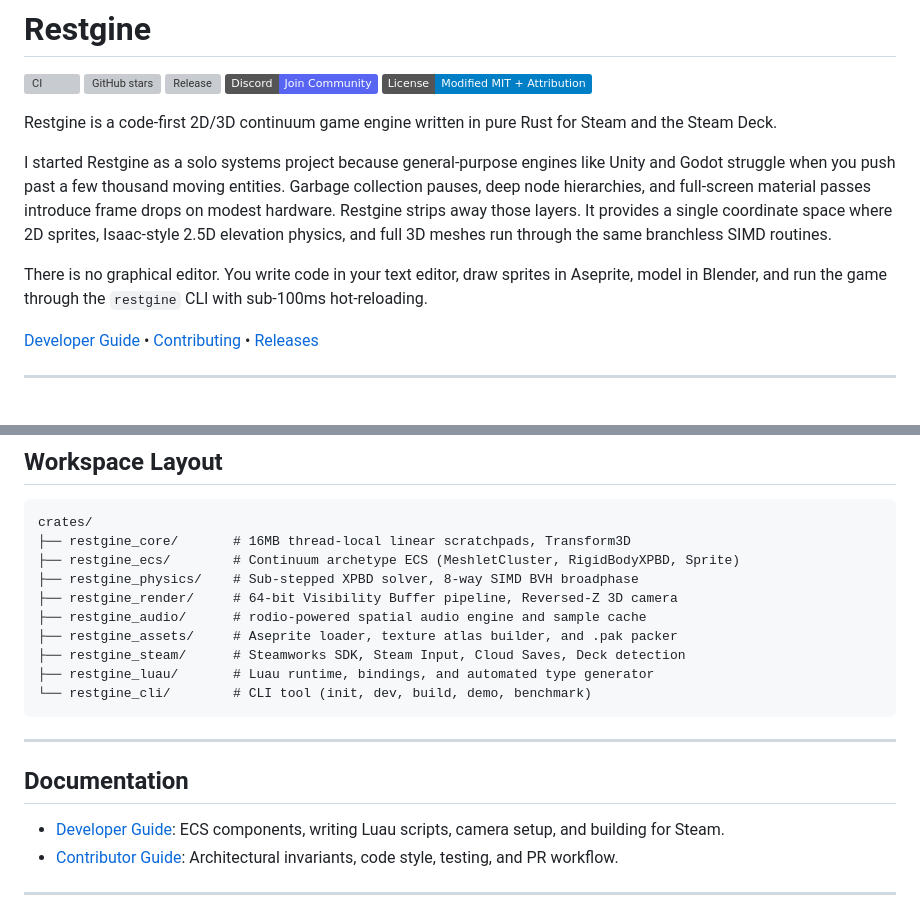
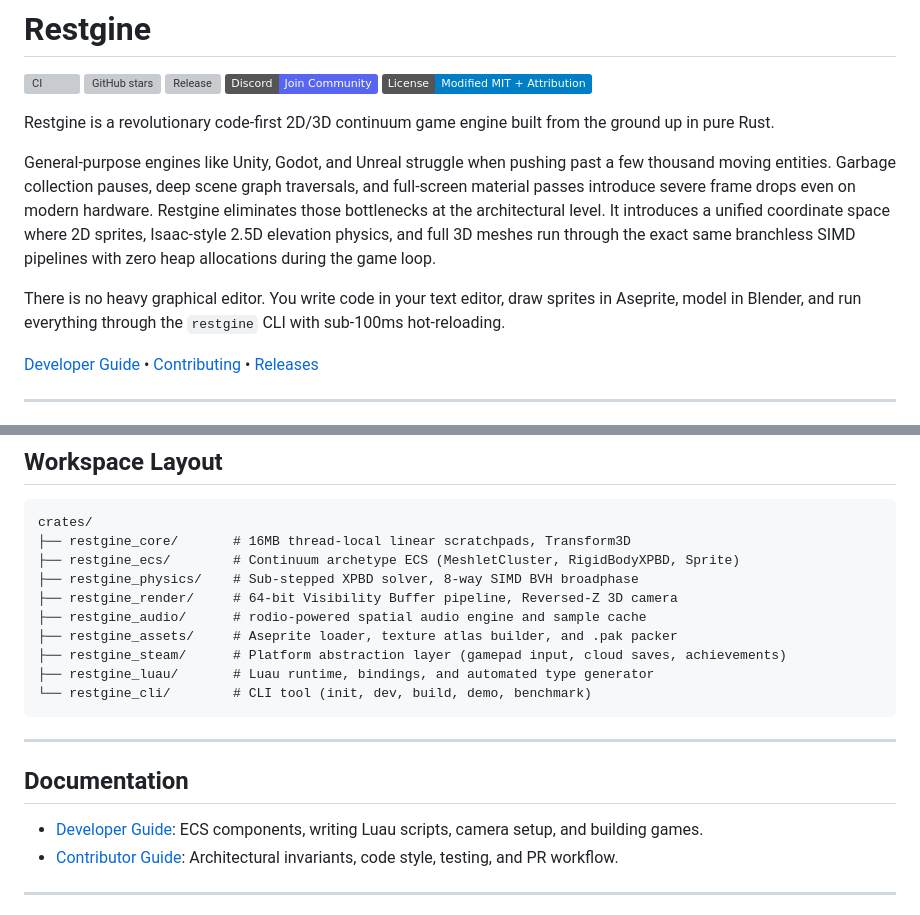
Before and after one commit to PilohWhy/restgine, a Markdown page: README.md, 2 parts joined by grey strips. Drawn GitHub-style; badges without logos; grey boxes are pictures that could not be loaded.

````diff
--- a/README.md
+++ b/README.md
@@ -6,11 +6,11 @@
 [![Discord](https://img.shields.io/badge/Discord-Join%20Community-5865F2?logo=discord&logoColor=white)](https://discord.gg/restgine)
 [![License](https://img.shields.io/badge/License-Modified%20MIT%20%2B%20Attribution-blue.svg)](LICENSE)
 
-Restgine is a code-first 2D/3D continuum game engine written in pure Rust for Steam and the Steam Deck.
+Restgine is a revolutionary code-first 2D/3D continuum game engine built from the ground up in pure Rust.
 
-I started Restgine as a solo systems project because general-purpose engines like Unity and Godot struggle when you push past a few thousand moving entities. Garbage collection pauses, deep node hierarchies, and full-screen material passes introduce frame drops on modest hardware. Restgine strips away those layers. It provides a single coordinate space where 2D sprites, Isaac-style 2.5D elevation physics, and full 3D meshes run through the same branchless SIMD routines.
+General-purpose engines like Unity, Godot, and Unreal struggle when pushing past a few thousand moving entities. Garbage collection pauses, deep scene graph traversals, and full-screen material passes introduce severe frame drops even on modern hardware. Restgine eliminates those bottlenecks at the architectural level. It introduces a unified coordinate space where 2D sprites, Isaac-style 2.5D elevation physics, and full 3D meshes run through the exact same branchless SIMD pipelines with zero heap allocations during the game loop.
 
-There is no graphical editor. You write code in your text editor, draw sprites in Aseprite, model in Blender, and run the game through the `restgine` CLI with sub-100ms hot-reloading.
+There is no heavy graphical editor. You write code in your text editor, draw sprites in Aseprite, model in Blender, and run everything through the `restgine` CLI with sub-100ms hot-reloading.
 
 [Developer Guide](docs/DEVELOPER_GUIDE.md) &bull; [Contributing](CONTRIBUTING.md) &bull; [Releases](https://github.com/PilohWhy/restgine/releases)
 
@@ -147,7 +128,7 @@ crates/
 ├── restgine_render/     # 64-bit Visibility Buffer pipeline, Reversed-Z 3D camera
 ├── restgine_audio/      # rodio-powered spatial audio engine and sample cache
 ├── restgine_assets/     # Aseprite loader, texture atlas builder, and .pak packer
-├── restgine_steam/      # Steamworks SDK, Steam Input, Cloud Saves, Deck detection
+├── restgine_steam/      # Platform abstraction layer (gamepad input, cloud saves, achievements)
 ├── restgine_luau/       # Luau runtime, bindings, and automated type generator
 └── restgine_cli/        # CLI tool (init, dev, build, demo, benchmark)
 ```
@@ -156,7 +137,7 @@ crates/
 
 ## Documentation
 
-- [Developer Guide](docs/DEVELOPER_GUIDE.md): ECS components, writing Luau scripts, camera setup, and building for Steam.
+- [Developer Guide](docs/DEVELOPER_GUIDE.md): ECS components, writing Luau scripts, camera setup, and building games.
 - [Contributor Guide](CONTRIBUTING.md): Architectural invariants, code style, testing, and PR workflow.
 
 ---
````
Also changed, not shown: other parts of README.md (+16 -35 lines), docs/benchmark_chart.png.
